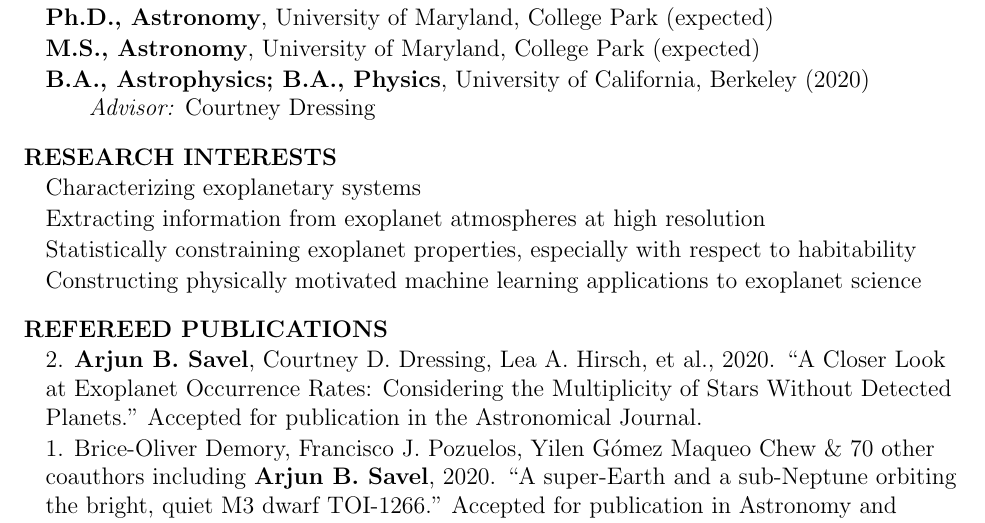
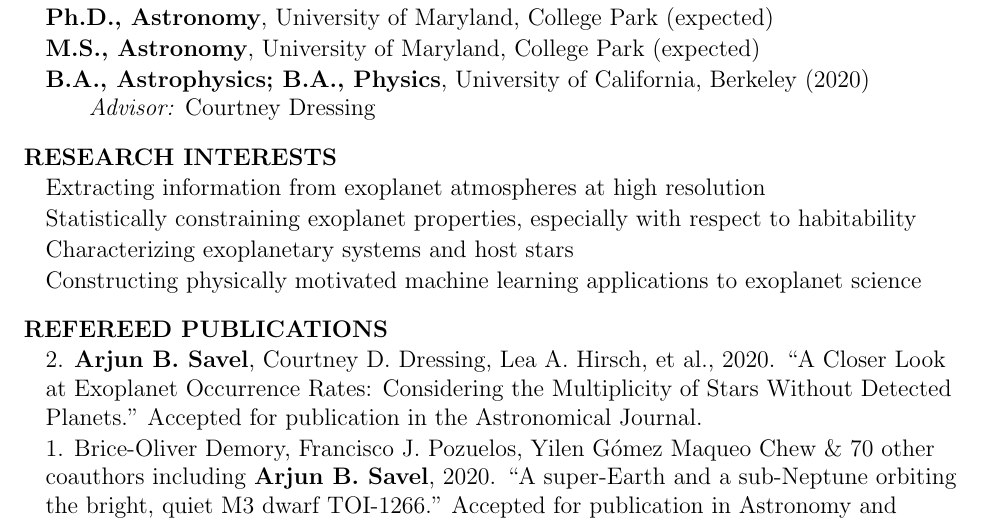
Before and after one commit to arjunsavel/CV, a LaTeX document (main.tex): part of page 1 of 3, cut so that both start at the same text. Compiled offline with pdfLaTeX.

Commit message:
Reorder research interests

```diff
--- a/main.tex
+++ b/main.tex
@@ -24,9 +24,9 @@
 \cvheading{RESEARCH INTERESTS}
 \begin{list}{}{\cvlist}
 
-\item Characterizing exoplanetary systems
 \item Extracting information from exoplanet atmospheres at high resolution
 \item Statistically constraining exoplanet properties, especially with respect to habitability
+\item Characterizing exoplanetary systems and host stars
 \item Constructing physically motivated machine learning applications to exoplanet science
 
 \end{list}
```
